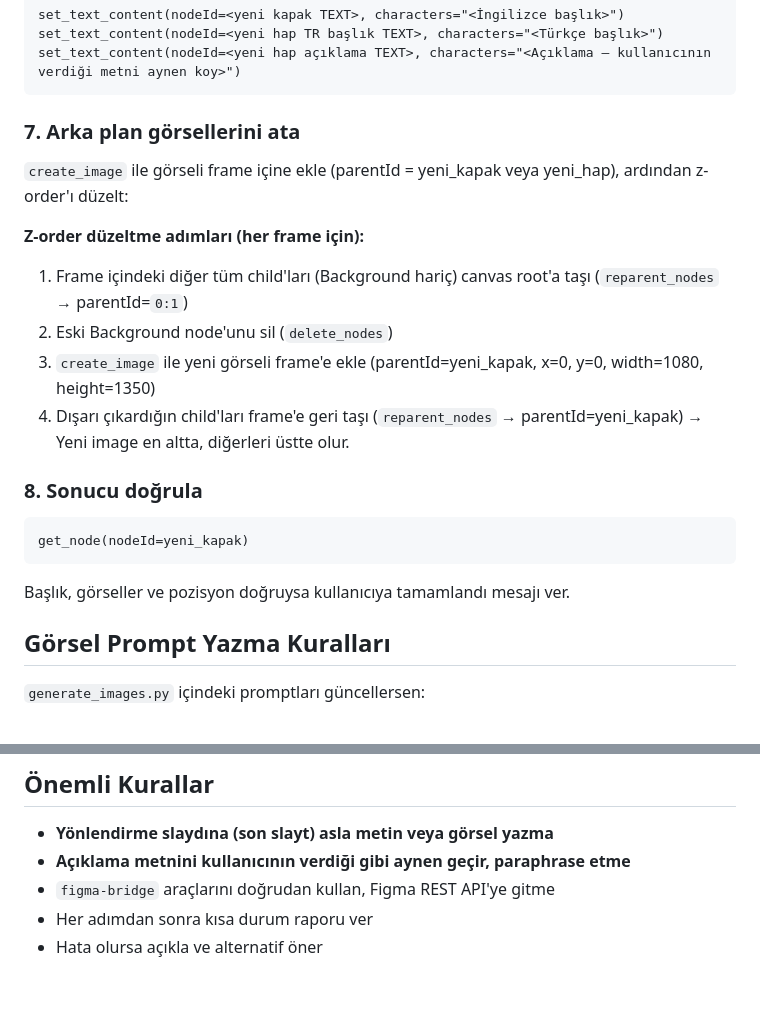
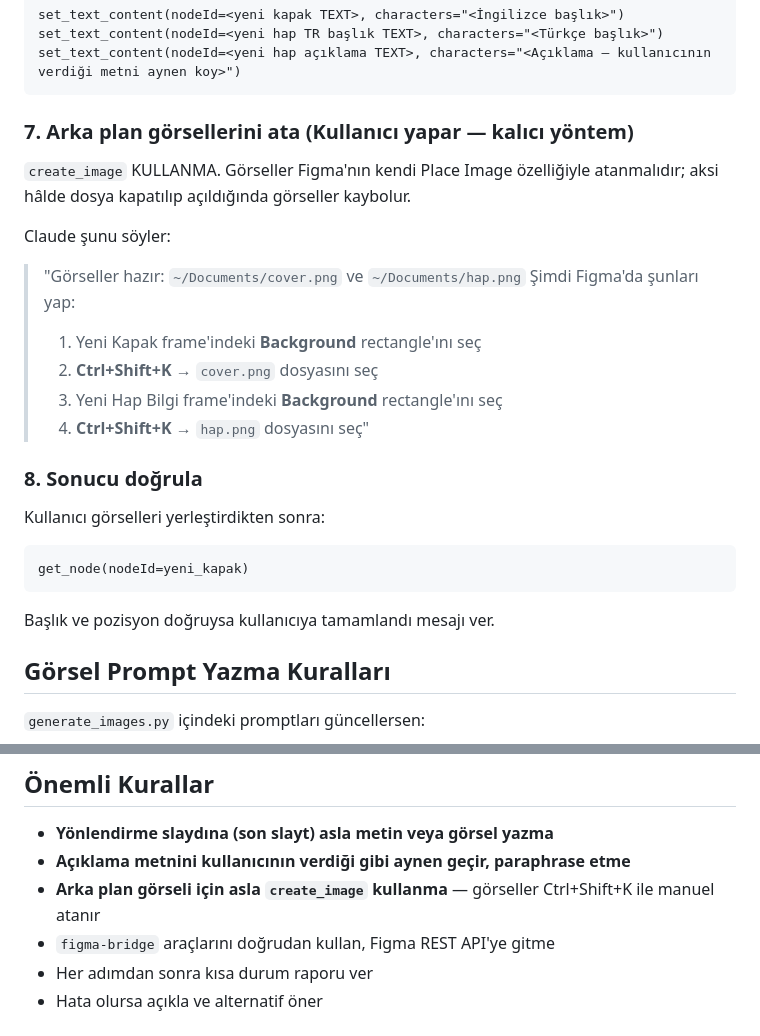
Before and after one commit to rotailecrew-maker/rotailecrew-figma-automation, a Markdown page: CLAUDE.md, 2 parts joined by grey strips. Drawn GitHub-style; blank space fills up the shorter version.

Commit message:
fix: gorsel atama create_image yerine Ctrl+Shift+K (Place Image) ile yapilacak

````diff
--- a/CLAUDE.md
+++ b/CLAUDE.md
@@ -90,22 +90,24 @@ set_text_content(nodeId=<yeni hap TR başlık TEXT>, characters="<Türkçe başl
 set_text_content(nodeId=<yeni hap açıklama TEXT>, characters="<Açıklama — kullanıcının verdiği metni aynen koy>")
 ```
 
-### 7. Arka plan görsellerini ata
-`create_image` ile görseli frame içine ekle (parentId = yeni_kapak veya yeni_hap),
-ardından z-order'ı düzelt:
+### 7. Arka plan görsellerini ata (Kullanıcı yapar — kalıcı yöntem)
+`create_image` KULLANMA. Görseller Figma'nın kendi Place Image özelliğiyle atanmalıdır;
+aksi hâlde dosya kapatılıp açıldığında görseller kaybolur.
 
-**Z-order düzeltme adımları (her frame için):**
-1. Frame içindeki diğer tüm child'ları (Background hariç) canvas root'a taşı (`reparent_nodes` → parentId=`0:1`)
-2. Eski Background node'unu sil (`delete_nodes`)
-3. `create_image` ile yeni görseli frame'e ekle (parentId=yeni_kapak, x=0, y=0, width=1080, height=1350)
-4. Dışarı çıkardığın child'ları frame'e geri taşı (`reparent_nodes` → parentId=yeni_kapak)
-   → Yeni image en altta, diğerleri üstte olur.
+Claude şunu söyler:
+> "Görseller hazır: `~/Documents/cover.png` ve `~/Documents/hap.png`
+> Şimdi Figma'da şunları yap:
+> 1. Yeni Kapak frame'indeki **Background** rectangle'ını seç
+> 2. **Ctrl+Shift+K** → `cover.png` dosyasını seç
+> 3. Yeni Hap Bilgi frame'indeki **Background** rectangle'ını seç
+> 4. **Ctrl+Shift+K** → `hap.png` dosyasını seç"
 
 ### 8. Sonucu doğrula
+Kullanıcı görselleri yerleştirdikten sonra:
 ```
 get_node(nodeId=yeni_kapak)
 ```
-Başlık, görseller ve pozisyon doğruysa kullanıcıya tamamlandı mesajı ver.
+Başlık ve pozisyon doğruysa kullanıcıya tamamlandı mesajı ver.
 
 ## Görsel Prompt Yazma Kuralları
 `generate_images.py` içindeki promptları güncellersen:
@@ -118,6 +120,7 @@ Başlık, görseller ve pozisyon doğruysa kullanıcıya tamamlandı mesajı ver
 ## Önemli Kurallar
 - **Yönlendirme slaydına (son slayt) asla metin veya görsel yazma**
 - **Açıklama metnini kullanıcının verdiği gibi aynen geçir, paraphrase etme**
+- **Arka plan görseli için asla `create_image` kullanma** — görseller Ctrl+Shift+K ile manuel atanır
 - `figma-bridge` araçlarını doğrudan kullan, Figma REST API'ye gitme
 - Her adımdan sonra kısa durum raporu ver
 - Hata olursa açıkla ve alternatif öner
````
